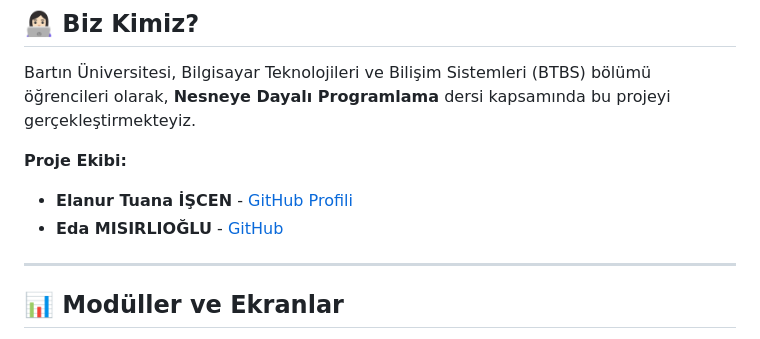
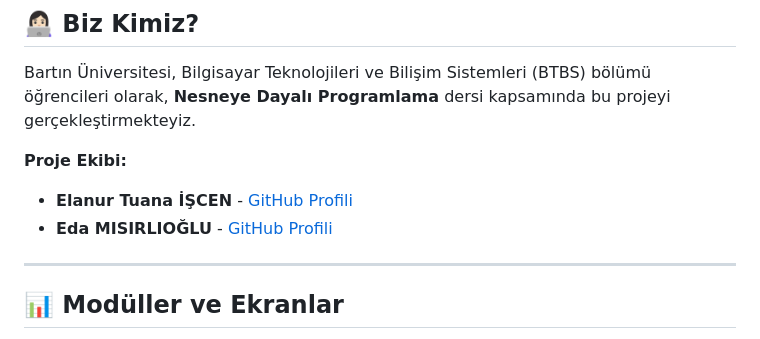
Before and after one commit to elaaisceen/Factory-Management-System-Control-Panel, a Markdown page: README.MD, the part around one of its changes. GitHub-like rendering.

```diff
--- a/README.MD
+++ b/README.MD
@@ -10,7 +10,7 @@ Bartın Üniversitesi, Bilgisayar Teknolojileri ve Bilişim Sistemleri (BTBS) b
 
 **Proje Ekibi:**
 * **Elanur Tuana İŞCEN** - [GitHub Profili](https://github.com/elaaisceen)
-* **Eda MISIRLIOĞLU** - [GitHub](https://github.com/edamisirlioglu)
+* **Eda MISIRLIOĞLU** - [GitHub Profili](https://github.com/edamisirlioglu)
 
 ---
 
```
Also changed, not shown: other parts of README.MD (+3 -1 lines).
